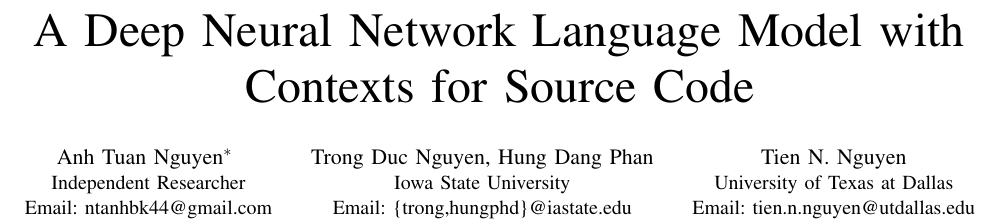
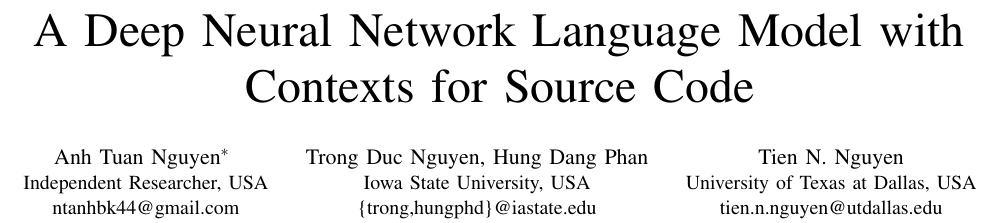
Before and after one commit to tien-n-nguyen/dnn4c, a LaTeX paper (saner18-final.tex): part of page 1 of 12, cut so that both start at the same text. Compiled offline with pdfLaTeX; a missing font is replaced by an installed copy or a similar font; a LaTeX package or settings file that is missing is left out.

Commit message:
minor fixes according to the CPS publishers

```diff
--- a/saner18-final.tex
+++ b/saner18-final.tex
@@ -443,16 +443,16 @@
 
 \author{\IEEEauthorblockN{Anh Tuan Nguyen$^*$~\thanks{$^*$The research work was done while the author was
 a Ph.D. student with Dr. Tien N. Nguyen}}
-\IEEEauthorblockA{Independent Researcher\\
-Email: ntanhbk44@gmail.com}
+\IEEEauthorblockA{Independent Researcher, USA\\
+ntanhbk44@gmail.com}
 \and
 \IEEEauthorblockN{Trong Duc Nguyen, Hung Dang Phan}
-\IEEEauthorblockA{Iowa State University\\
-Email: \{trong,hungphd\}@iastate.edu}
+\IEEEauthorblockA{Iowa State University, USA\\
+\{trong,hungphd\}@iastate.edu}
 \and
 \IEEEauthorblockN{Tien N. Nguyen}
-\IEEEauthorblockA{University of Texas at Dallas\\
-Email: tien.n.nguyen@utdallas.edu}
+\IEEEauthorblockA{University of Texas at Dallas, USA\\
+tien.n.nguyen@utdallas.edu}
 }
 
 %Computer Science Department\\
```
Also changed, not shown: saner18-related.tex (+1 -1 lines).
